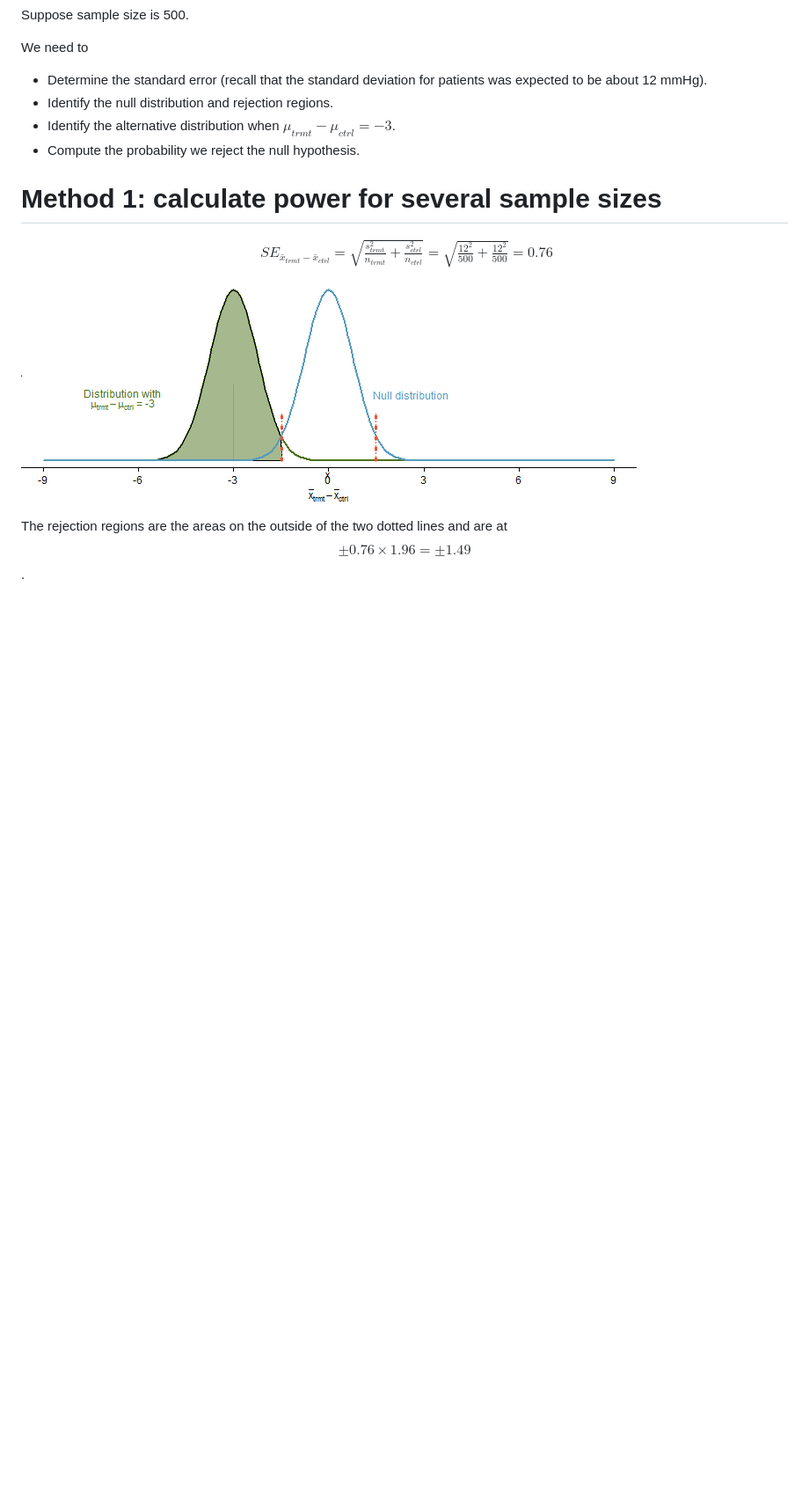
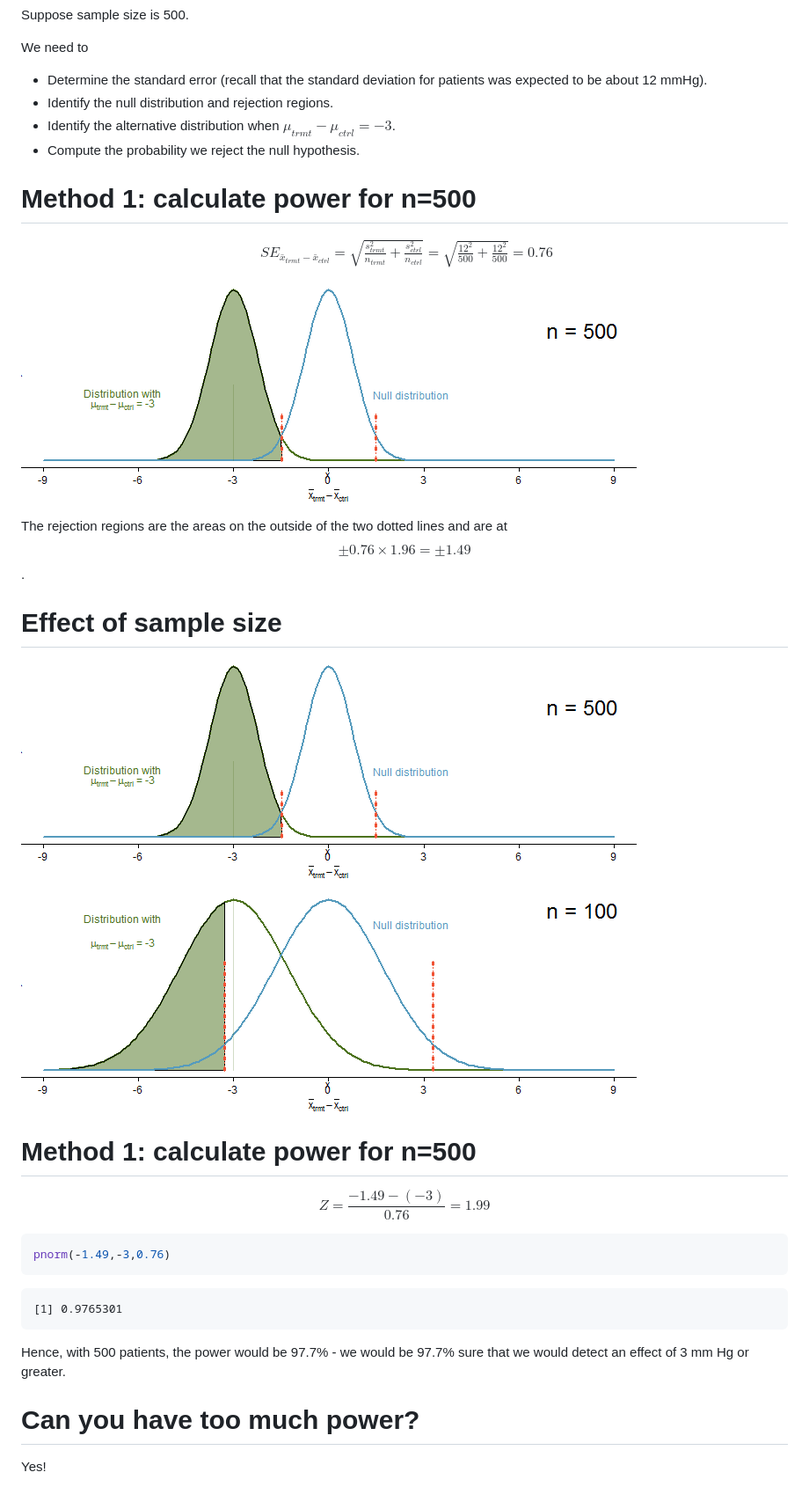
Before and after one commit to mbh038/CC-Statistics, a Markdown page: Power.md, the part around the change printed below. Shown: that part at 88% size. Rendered like a GitHub page; pictures changed too: power_null_D_0_1-7_with_alt_at_3_and_shaded.png, power_null_D_0_1-7_with_alt_at_3_and_shaded_n500.png; blank space fills up the shorter version.

````diff
--- a/Power.md
+++ b/Power.md
@@ -192,7 +194,7 @@ We need to
 * Identify the alternative distribution when $\mu_{trmt} - \mu_{ctrl} = -3$.
 * Compute the probability we reject the null hypothesis.
 
-Method 1: calculate power for several sample sizes
+Method 1: calculate power for n=500
 ========================================================
 $$\begin{align*}
 SE_{\bar{x}_{trmt} - \bar{x}_{ctrl}}
@@ -206,3 +208,33 @@ $$
 
 The rejection regions are the areas on the outside of the two dotted lines and are at
 $$\pm 0.76 \times 1.96 = \pm 1.49$$.
+
+Effect of sample size
+========================================================
+
+![null with alternate shaded](power_null_D_0_1-7_with_alt_at_3_and_shaded_n500.png)
+
+![null with alternate shaded](power_null_D_0_1-7_with_alt_at_3_and_shaded.png)
+
+
+Method 1: calculate power for n=500
+========================================================
+
+$$Z = \frac{-1.49 - (-3)}{0.76}  = 1.99$$
+
+
+
+```r
+pnorm(-1.49,-3,0.76)
+```
+
+```
+[1] 0.9765301
+```
+
+Hence, with 500 patients, the power would be 97.7% - we would be 97.7% sure that we would detect an effect of 3 mm Hg or greater.
+
+Can you have too much power?
+========================================================
+Yes!
+
````
Also changed, not shown: other parts of Power.md (+65 -4 lines), power_80.png (added), power_curve_neg_3.png (added), 7 other files.
